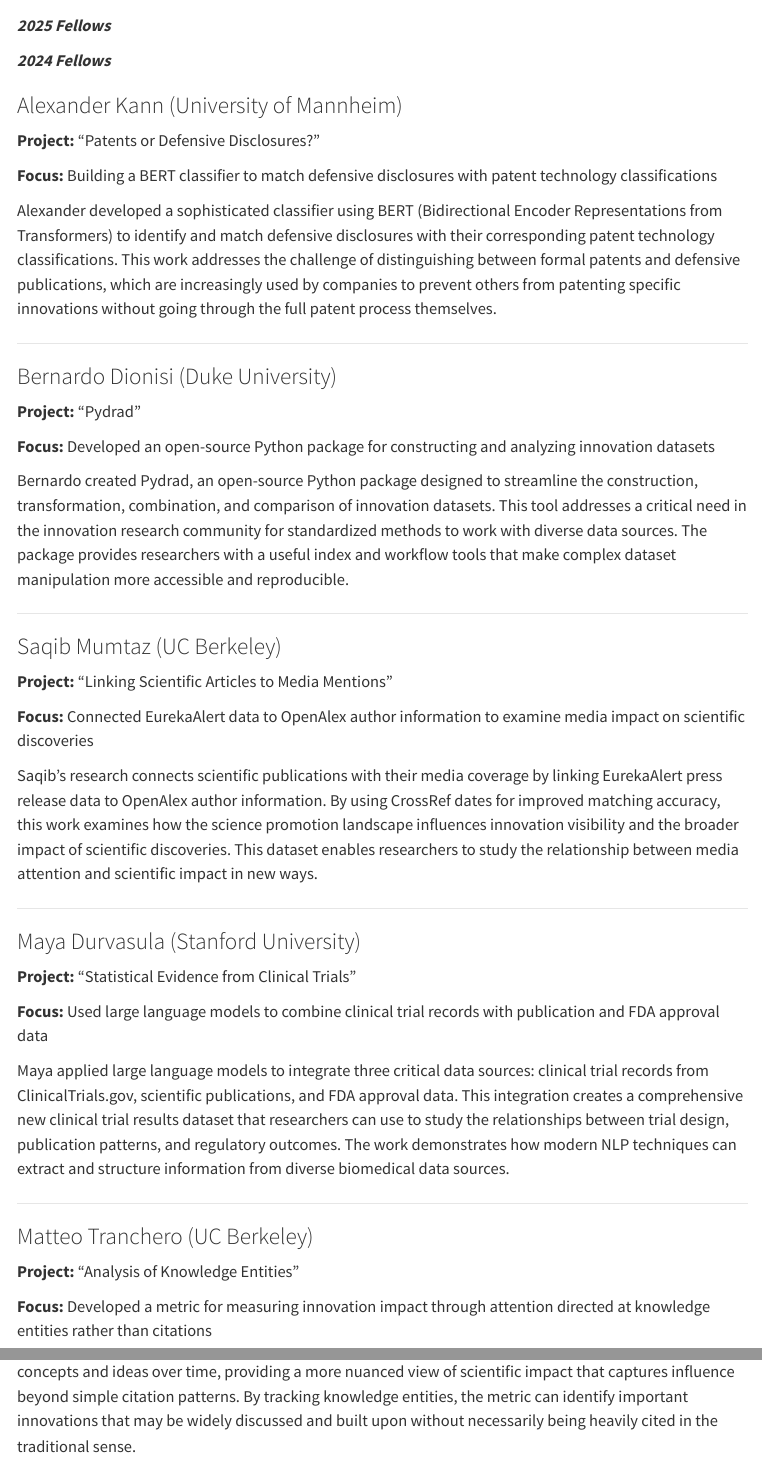
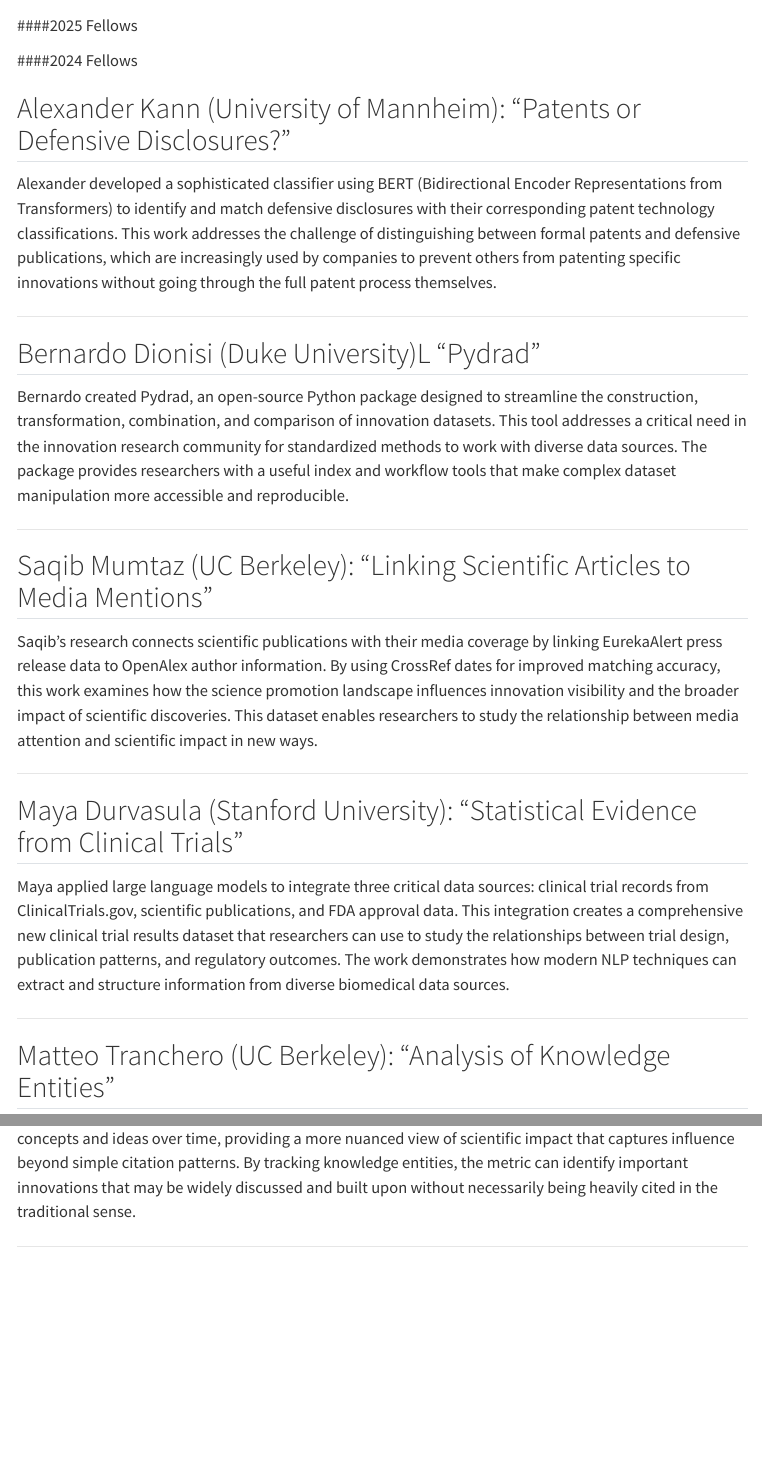
Before and after one commit to Innovation-Information-Initiative/i3_website, a Quarto document (fellows.qmd): the page in a window 1100 px wide, from 150 px down, and a second part further down, joined at a grey line. Rendered offline with R 4.5, knitr and Pandoc in place of Quarto, with nearby package versions; menus at the side of the page are left out.

Commit message:
Update fellows.qmd with new formatting and content

```diff
--- a/fellows.qmd
+++ b/fellows.qmd
@@ -8,54 +8,36 @@ page-layout: full
 
-***2025 Fellows***
+####2025 Fellows
 
-***2024 Fellows***
+####2024 Fellows
 
 
-### Alexander Kann (University of Mannheim)
+## Alexander Kann (University of Mannheim): "Patents or Defensive Disclosures?"
 
-**Project:** "Patents or Defensive Disclosures?"
-
-**Focus:** Building a BERT classifier to match defensive disclosures with patent technology classifications
 
 Alexander developed a sophisticated classifier using BERT (Bidirectional Encoder Representations from Transformers) to identify and match defensive disclosures with their corresponding patent technology classifications. This work addresses the challenge of distinguishing between formal patents and defensive publications, which are increasingly used by companies to prevent others from patenting specific innovations without going through the full patent process themselves.
 
 ---
 
-### Bernardo Dionisi (Duke University)
-
-**Project:** "Pydrad"
-
-**Focus:** Developed an open-source Python package for constructing and analyzing innovation datasets
+## Bernardo Dionisi (Duke University)L "Pydrad"
 
 Bernardo created Pydrad, an open-source Python package designed to streamline the construction, transformation, combination, and comparison of innovation datasets. This tool addresses a critical need in the innovation research community for standardized methods to work with diverse data sources. The package provides researchers with a useful index and workflow tools that make complex dataset manipulation more accessible and reproducible.
 
 ---
 
-### Saqib Mumtaz (UC Berkeley)
+## Saqib Mumtaz (UC Berkeley): "Linking Scientific Articles to Media Mentions"
 
-**Project:** "Linking Scientific Articles to Media Mentions"
-
-**Focus:** Connected EurekaAlert data to OpenAlex author information to examine media impact on scientific discoveries
 
 Saqib's research connects scientific publications with their media coverage by linking EurekaAlert press release data to OpenAlex author information. By using CrossRef dates for improved matching accuracy, this work examines how the science promotion landscape influences innovation visibility and the broader impact of scientific discoveries. This dataset enables researchers to study the relationship between media attention and scientific impact in new ways.
 
 ---
 
-### Maya Durvasula (Stanford University)
-
-**Project:** "Statistical Evidence from Clinical Trials"
-
-**Focus:** Used large language models to combine clinical trial records with publication and FDA approval data
+## Maya Durvasula (Stanford University): "Statistical Evidence from Clinical Trials"
 
 Maya applied large language models to integrate three critical data sources: clinical trial records from ClinicalTrials.gov, scientific publications, and FDA approval data. This integration creates a comprehensive new clinical trial results dataset that researchers can use to study the relationships between trial design, publication patterns, and regulatory outcomes. The work demonstrates how modern NLP techniques can extract and structure information from diverse biomedical data sources.
 
 ---
 
-### Matteo Tranchero (UC Berkeley)
-
-**Project:** "Analysis of Knowledge Entities"
-
-**Focus:** Developed a metric for measuring innovation impact through attention directed at knowledge entities rather than citations
+## Matteo Tranchero (UC Berkeley): "Analysis of Knowledge Entities"
 
 Matteo utilized Bio-BERT to develop a novel innovation impact metric based on "knowledge entities" rather than traditional citation counts. This approach measures how attention shifts toward specific concepts and ideas over time, providing a more nuanced view of scientific impact that captures influence beyond simple citation patterns. By tracking knowledge entities, the metric can identify important innovations that may be widely discussed and built upon without necessarily being heavily cited in the traditional sense.
 
```
Also changed, not shown: fellows.qmd (2 more changed lines).
